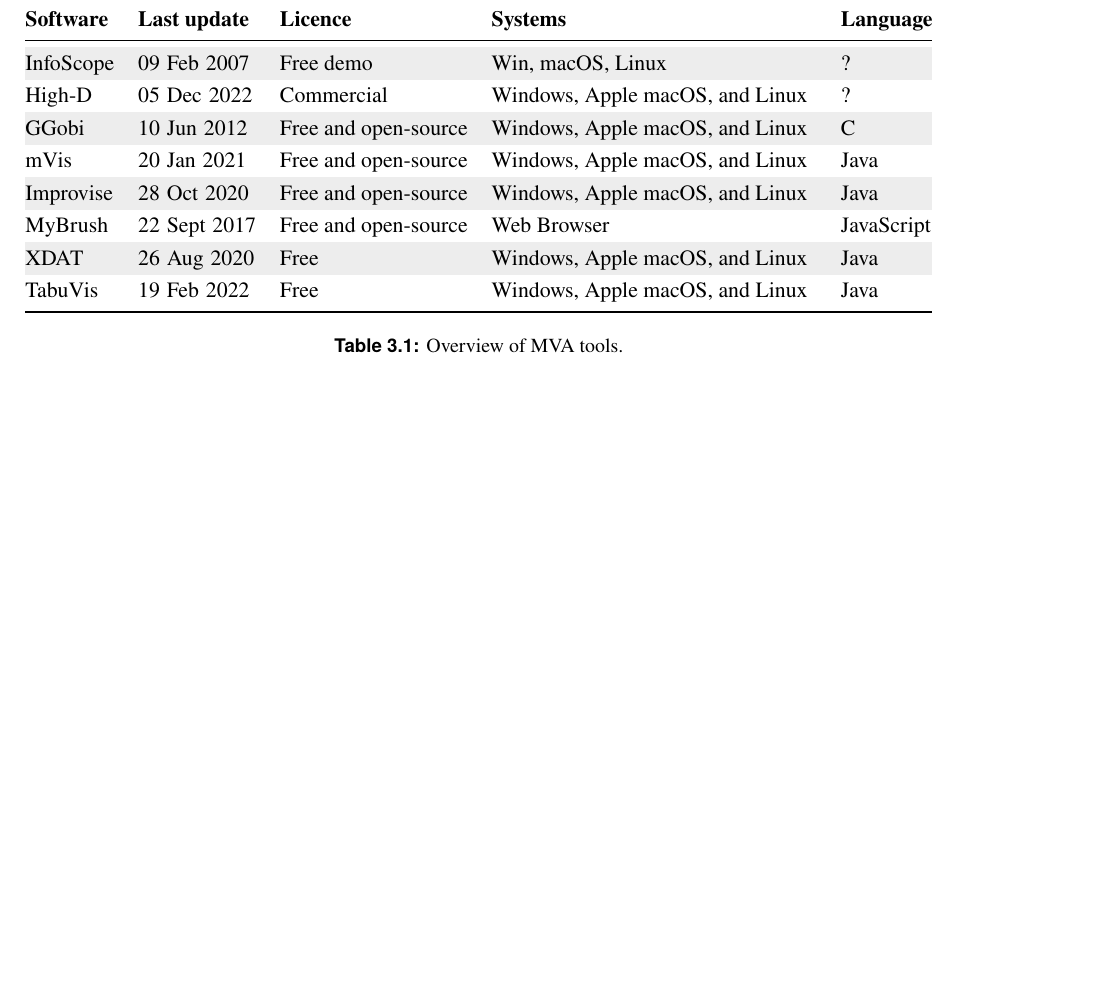
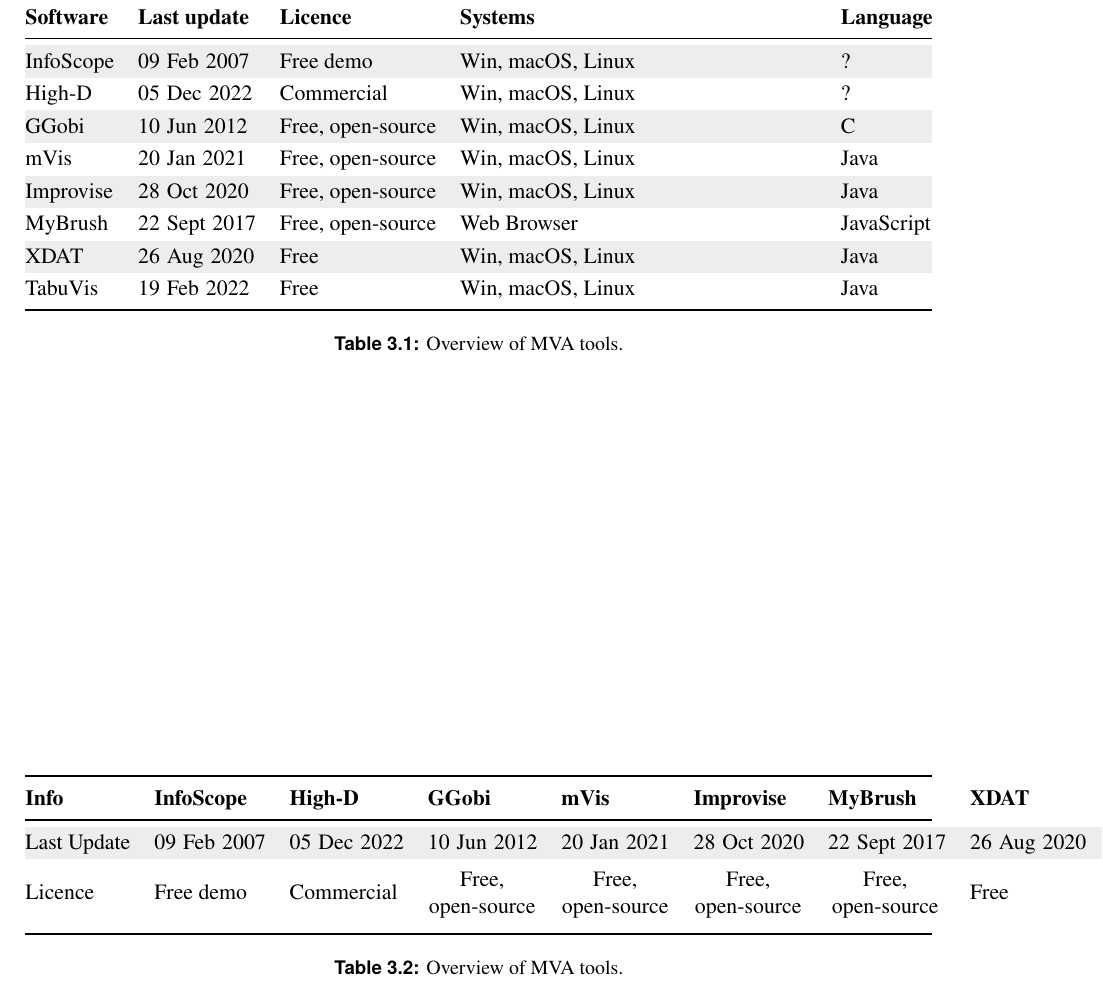
Before and after one commit to ozbej/MVA-survey, a LaTeX thesis (survey.tex, which reads survey-mva-tools.tex): part of page 18 of 23, cut so that both start at the same text, the shorter picture padded with empty space. Compiled offline with LaTeX, dvips and Ghostscript.

Commit message:
Started transposing tables

```diff
--- a/survey-mva-tools.tex
+++ b/survey-mva-tools.tex
@@ -230,19 +230,19 @@
 \midrule
 InfoScope & \yearmonthday{2007}{2}{9} & Free demo & Win, macOS, Linux & ? \\
 %
-High-D & \yearmonthday{2022}{12}{5} & Commercial & Windows, Apple macOS, and Linux & ? \\
+High-D & \yearmonthday{2022}{12}{5} & Commercial & Win, macOS, Linux & ? \\
 %
-GGobi & \yearmonthday{2012}{6}{10} & Free and open-source & Windows, Apple macOS, and Linux & C \\
+GGobi & \yearmonthday{2012}{6}{10} & Free, open-source & Win, macOS, Linux & C \\
 %
-mVis & \yearmonthday{2021}{1}{20} & Free and open-source & Windows, Apple macOS, and Linux & Java \\
+mVis & \yearmonthday{2021}{1}{20} & Free, open-source & Win, macOS, Linux & Java \\
 %
-Improvise & \yearmonthday{2020}{10}{28} & Free and open-source & Windows, Apple macOS, and Linux & Java \\
+Improvise & \yearmonthday{2020}{10}{28} & Free, open-source & Win, macOS, Linux & Java \\
 %
-MyBrush & \yearmonthday{2017}{9}{22} & Free and open-source & Web Browser & JavaScript \\
+MyBrush & \yearmonthday{2017}{9}{22} & Free, open-source & Web Browser & JavaScript \\
 %
-XDAT & \yearmonthday{2020}{8}{26} & Free & Windows, Apple macOS, and Linux & Java \\
+XDAT & \yearmonthday{2020}{8}{26} & Free & Win, macOS, Linux & Java \\
 %
-TabuVis & \yearmonthday{2022}{2}{19} & Free & Windows, Apple macOS, and Linux & Java \\
+TabuVis & \yearmonthday{2022}{2}{19} & Free & Win, macOS, Linux & Java \\
 \bottomrule
 \end{tabularx}
 
@@ -254,6 +254,29 @@
 \end{table}
 
 
+
+\begin{table}[tp]
+\tablestretch
+\rowcolors{2}{}{tablerowcolour}
+\centering
+\begin{tabularx}{\linewidth}
+{>{\kern-\tabcolsep}lllllllll<{\kern-\tabcolsep}}
+\toprule
+\textbf{Info} & \textbf{InfoScope} & \textbf{High-D} & \textbf{GGobi} & \textbf{mVis} & \textbf{Improvise} & \textbf{MyBrush} & \textbf{XDAT} & \textbf{TabuVis} \\
+\midrule
+%
+Last Update & \yearmonthday{2007}{2}{9} & \yearmonthday{2022}{12}{5} & \yearmonthday{2012}{6}{10} & \yearmonthday{2021}{1}{20} & \yearmonthday{2020}{10}{28} & \yearmonthday{2017}{9}{22} & \yearmonthday{2020}{8}{26} & \yearmonthday{2022}{2}{19} \\
+%
+Licence & Free demo & Commercial & \makecell{Free,\\ open-source} & \makecell{Free,\\ open-source} & \makecell{Free,\\ open-source} & \makecell{Free,\\ open-source} & Free & Free \\
+\bottomrule
+\end{tabularx}
+
+\caption[Overview of MVA Tools]
+{%
+Overview of MVA tools.
+}
+\label{tab:SoftwareGeneral}
+\end{table}
 
 
 
```
Also changed, not shown: survey.pdf.
